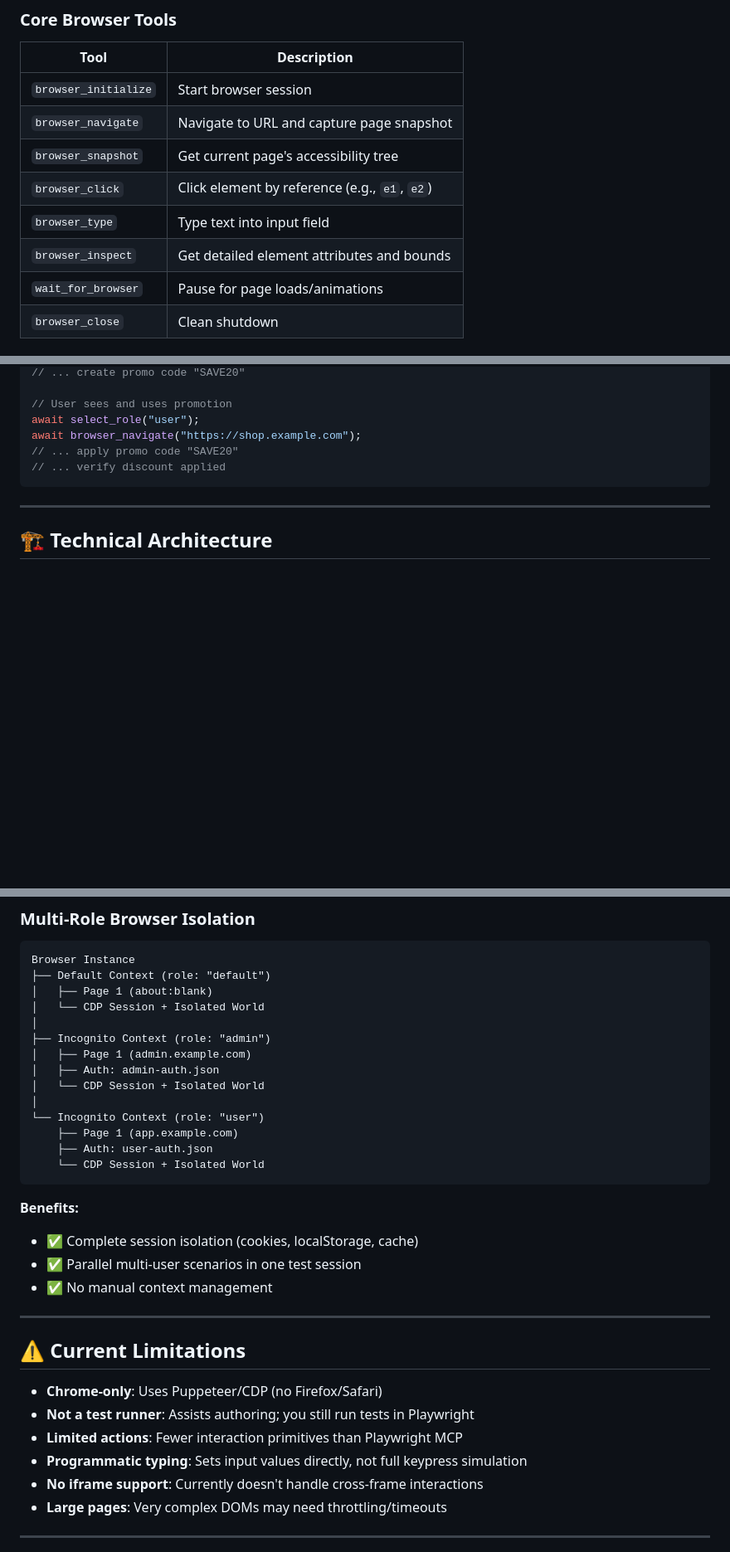
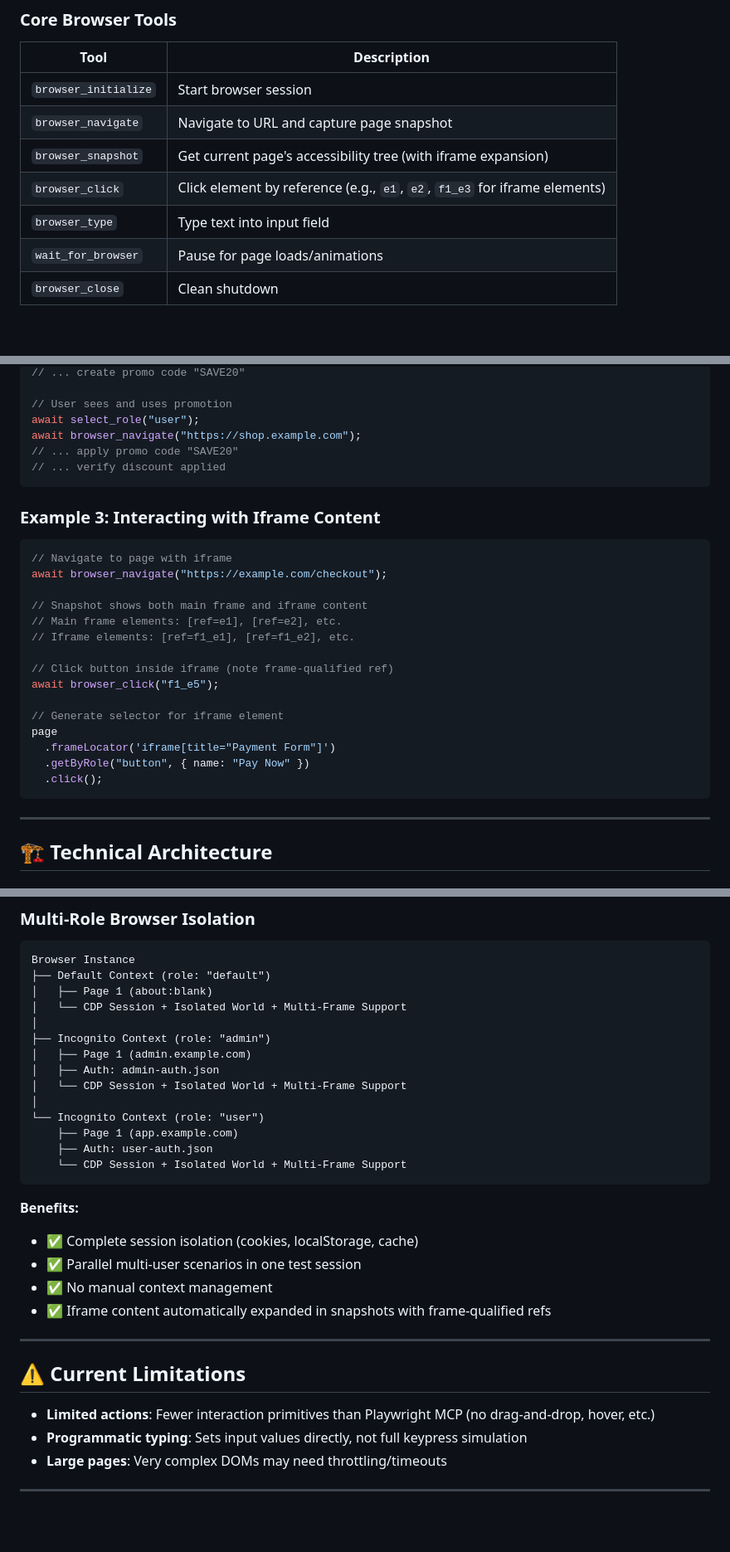
Before and after one commit to verdexhq/verdex-mcp, a Markdown page: README.md, 3 parts joined by grey strips. Shown: that part at 83% size. Drawn GitHub-style; blank space fills up the shorter version.

Commit message:
docs: update README to reflect current implementation
- Add multi-frame support to key features
- Remove browser_inspect from tools table (doesn't exist)
- Update browser_snapshot and browser_click descriptions for iframe support
- Add Example 3 showing iframe interaction with frame-qualified refs
- Update multi-role architecture diagram with multi-frame support
- Simplify Current Limitations section (remove non-Verdex-specific items)
- Update contributing section to reflect implemented iframe support

````diff
--- a/README.md
+++ b/README.md
@@ -311,10 +312,9 @@ Child 2 (button) [ref=e3]:
 |------|-------------|
 | `browser_initialize` | Start browser session |
 | `browser_navigate` | Navigate to URL and capture page snapshot |
-| `browser_snapshot` | Get current page's accessibility tree |
-| `browser_click` | Click element by reference (e.g., `e1`, `e2`) |
+| `browser_snapshot` | Get current page's accessibility tree (with iframe expansion) |
+| `browser_click` | Click element by reference (e.g., `e1`, `e2`, `f1_e3` for iframe elements) |
 | `browser_type` | Type text into input field |
-| `browser_inspect` | Get detailed element attributes and bounds |
 | `wait_for_browser` | Pause for page loads/animations |
 | `browser_close` | Clean shutdown |
 
@@ -380,6 +380,26 @@ await browser_navigate("https://shop.example.com");
 // ... verify discount applied
 ```
 
+### Example 3: Interacting with Iframe Content
+
+```javascript
+// Navigate to page with iframe
+await browser_navigate("https://example.com/checkout");
+
+// Snapshot shows both main frame and iframe content
+// Main frame elements: [ref=e1], [ref=e2], etc.
+// Iframe elements: [ref=f1_e1], [ref=f1_e2], etc.
+
+// Click button inside iframe (note frame-qualified ref)
+await browser_click("f1_e5");
+
+// Generate selector for iframe element
+page
+  .frameLocator('iframe[title="Payment Form"]')
+  .getByRole("button", { name: "Pay Now" })
+  .click();
+```
+
 ---
 
 ## 🏗️ Technical Architecture
@@ -397,33 +417,31 @@ await browser_navigate("https://shop.example.com");
 Browser Instance
 ├── Default Context (role: "default")
 │   ├── Page 1 (about:blank)
-│   └── CDP Session + Isolated World
+│   └── CDP Session + Isolated World + Multi-Frame Support
 │
 ├── Incognito Context (role: "admin")
 │   ├── Page 1 (admin.example.com)
 │   ├── Auth: admin-auth.json
-│   └── CDP Session + Isolated World
+│   └── CDP Session + Isolated World + Multi-Frame Support
 │
 └── Incognito Context (role: "user")
     ├── Page 1 (app.example.com)
     ├── Auth: user-auth.json
-    └── CDP Session + Isolated World
+    └── CDP Session + Isolated World + Multi-Frame Support
 ```
 
 **Benefits:**
 - ✅ Complete session isolation (cookies, localStorage, cache)
 - ✅ Parallel multi-user scenarios in one test session
 - ✅ No manual context management
+- ✅ Iframe content automatically expanded in snapshots with frame-qualified refs
 
 ---
 
 ## ⚠️ Current Limitations
 
-- **Chrome-only**: Uses Puppeteer/CDP (no Firefox/Safari)
-- **Not a test runner**: Assists authoring; you still run tests in Playwright
-- **Limited actions**: Fewer interaction primitives than Playwright MCP
+- **Limited actions**: Fewer interaction primitives than Playwright MCP (no drag-and-drop, hover, etc.)
 - **Programmatic typing**: Sets input values directly, not full keypress simulation
-- **No iframe support**: Currently doesn't handle cross-frame interactions
 - **Large pages**: Very complex DOMs may need throttling/timeouts
 
 ---
````
Also changed, not shown: other parts of README.md (+2 -1 lines).
